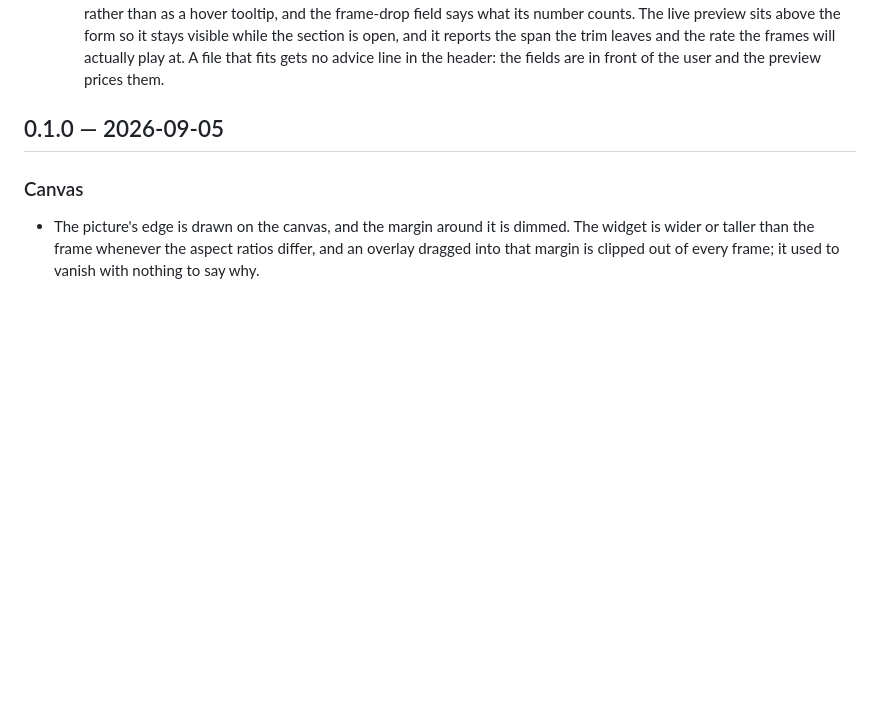
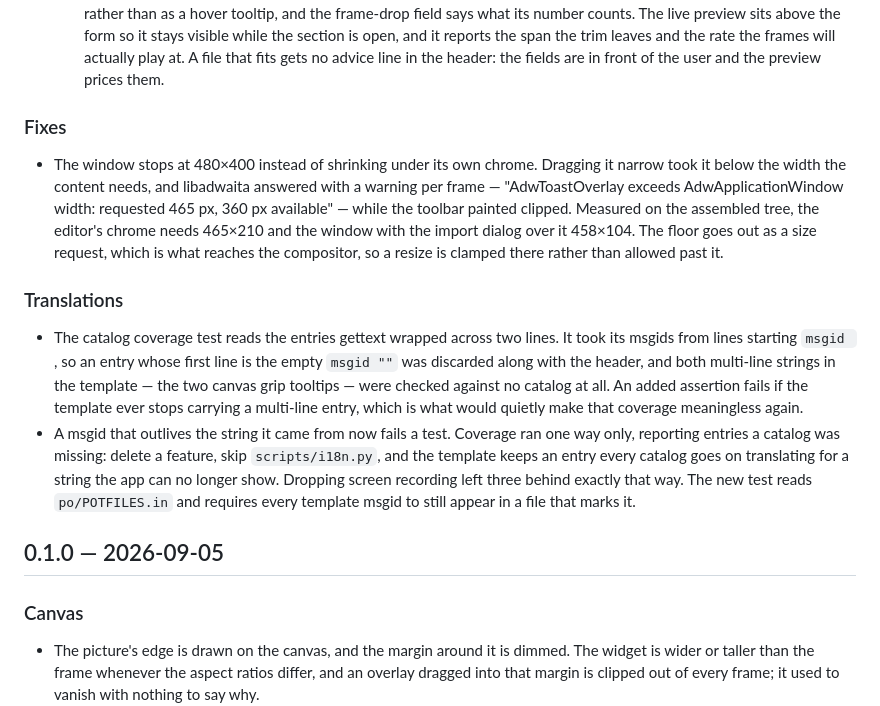
Before and after one commit to zbcoding/gifkino, a Markdown page: CHANGELOG.md, the part around the change. GitHub-like rendering; blank space fills up the shorter version.

Commit message:
Record the window floor and the catalog guards in 0.1.1

```diff
--- a/CHANGELOG.md
+++ b/CHANGELOG.md
@@ -62,6 +62,34 @@
   rate the frames will actually play at. A file that fits gets no advice line
   in the header: the fields are in front of the user and the preview prices
   them.
+
+### Fixes
+
+- The window stops at 480×400 instead of shrinking under its own chrome.
+  Dragging it narrow took it below the width the content needs, and libadwaita
+  answered with a warning per frame — "AdwToastOverlay exceeds
+  AdwApplicationWindow width: requested 465 px, 360 px available" — while the
+  toolbar painted clipped. Measured on the assembled tree, the editor's chrome
+  needs 465×210 and the window with the import dialog over it 458×104. The
+  floor goes out as a size request, which is what reaches the compositor, so a
+  resize is clamped there rather than allowed past it.
+
+### Translations
+
+- The catalog coverage test reads the entries gettext wrapped across two lines.
+  It took its msgids from lines starting `msgid `, so an entry whose first line
+  is the empty `msgid ""` was discarded along with the header, and both
+  multi-line strings in the template — the two canvas grip tooltips — were
+  checked against no catalog at all. An added assertion fails if the template
+  ever stops carrying a multi-line entry, which is what would quietly make that
+  coverage meaningless again.
+- A msgid that outlives the string it came from now fails a test. Coverage ran
+  one way only, reporting entries a catalog was missing: delete a feature, skip
+  `scripts/i18n.py`, and the template keeps an entry every catalog goes on
+  translating for a string the app can no longer show. Dropping screen
+  recording left three behind exactly that way. The new test reads
+  `po/POTFILES.in` and requires every template msgid to still appear in a file
+  that marks it.
 
 ## 0.1.0 — 2026-09-05
 
```
